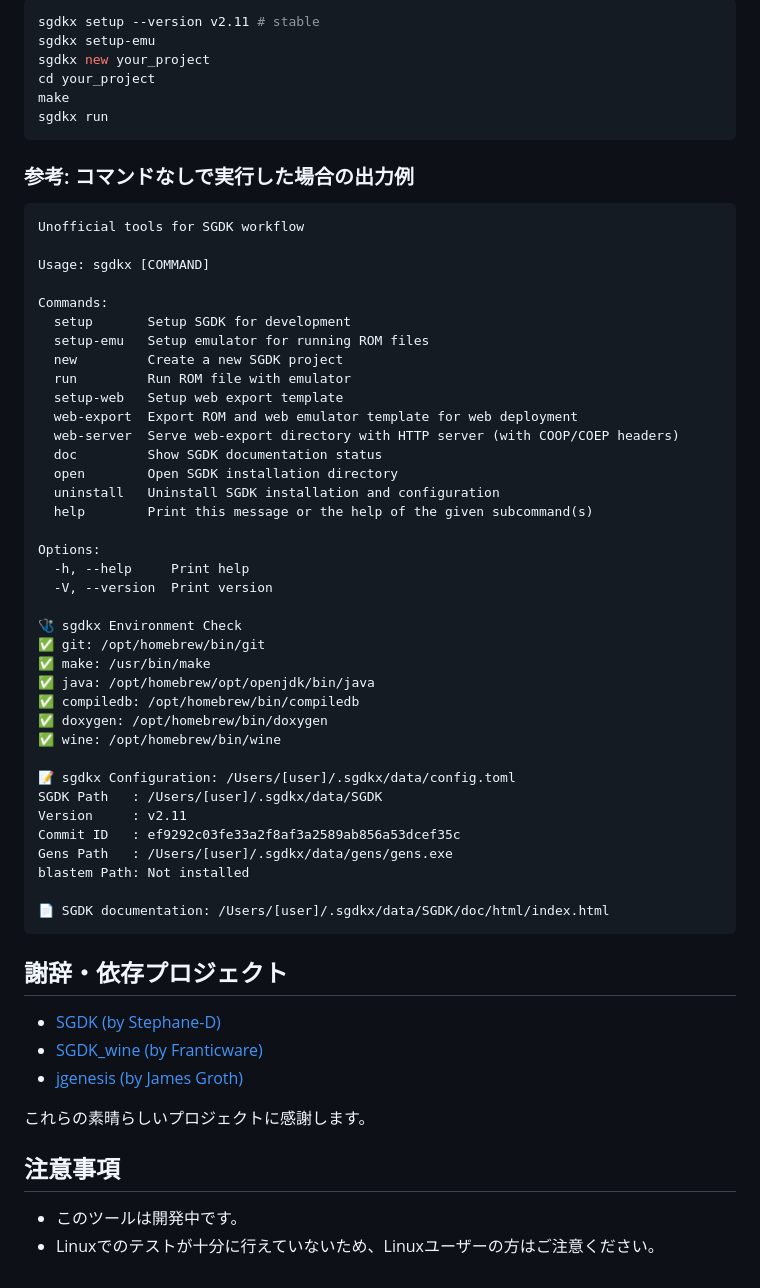
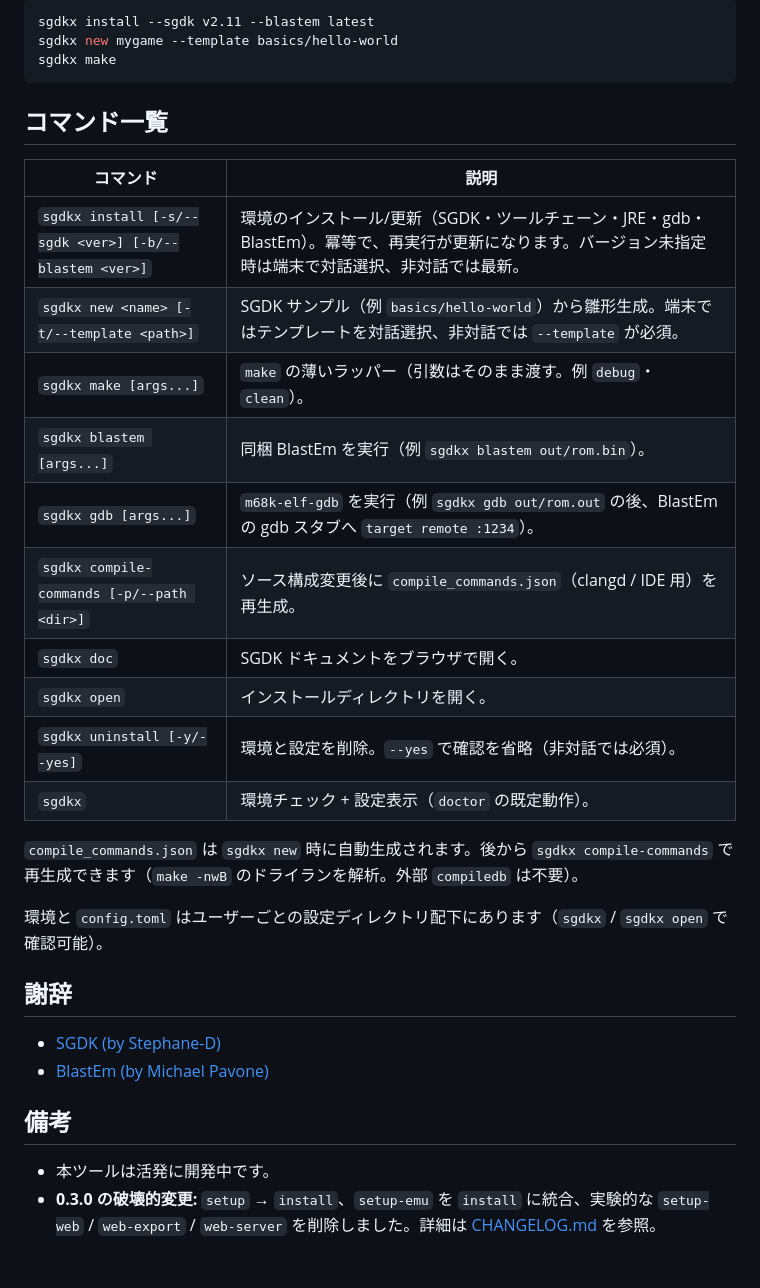
Before and after one commit to ulalume/sgdkx, a Markdown page: README.ja.md, the part around one of its changes. GitHub-like rendering.

````diff
--- a/README.ja.md
+++ b/README.ja.md
@@ -81,64 +33,35 @@ brew install doxygen # options
 
 ```sh
-sgdkx setup --version v2.11 # stable
-sgdkx setup-emu
-sgdkx new your_project
-cd your_project
-make
-sgdkx run
+sgdkx install --sgdk v2.11 --blastem latest
+sgdkx new mygame --template basics/hello-world
+sgdkx make
 ```
 
-### 参考: コマンドなしで実行した場合の出力例
+## コマンド一覧
 
-```
-Unofficial tools for SGDK workflow
+| コマンド | 説明 |
+|---|---|
+| `sgdkx install [-s/--sgdk <ver>] [-b/--blastem <ver>]` | 環境のインストール/更新（SGDK・ツールチェーン・JRE・gdb・BlastEm）。冪等で、再実行が更新になります。バージョン未指定時は端末で対話選択、非対話では最新。 |
+| `sgdkx new <name> [-t/--template <path>]` | SGDK サンプル（例 `basics/hello-world`）から雛形生成。端末ではテンプレートを対話選択、非対話では `--template` が必須。 |
+| `sgdkx make [args...]` | `make` の薄いラッパー（引数はそのまま渡す。例 `debug`・`clean`）。 |
+| `sgdkx blastem [args...]` | 同梱 BlastEm を実行（例 `sgdkx blastem out/rom.bin`）。 |
+| `sgdkx gdb [args...]` | `m68k-elf-gdb` を実行（例 `sgdkx gdb out/rom.out` の後、BlastEm の gdb スタブへ `target remote :1234`）。 |
+| `sgdkx compile-commands [-p/--path <dir>]` | ソース構成変更後に `compile_commands.json`（clangd / IDE 用）を再生成。 |
+| `sgdkx doc` | SGDK ドキュメントをブラウザで開く。 |
+| `sgdkx open` | インストールディレクトリを開く。 |
+| `sgdkx uninstall [-y/--yes]` | 環境と設定を削除。`--yes` で確認を省略（非対話では必須）。 |
+| `sgdkx` | 環境チェック + 設定表示（`doctor` の既定動作）。 |
 
-Usage: sgdkx [COMMAND]
+`compile_commands.json` は `sgdkx new` 時に自動生成されます。後から `sgdkx compile-commands` で再生成できます（`make -nwB` のドライランを解析。外部 `compiledb` は不要）。
 
-Commands:
-  setup       Setup SGDK for development
-  setup-emu   Setup emulator for running ROM files
-  new         Create a new SGDK project
-  run         Run ROM file with emulator
-  setup-web   Setup web export template
-  web-export  Export ROM and web emulator template for web deployment
-  web-server  Serve web-export directory with HTTP server (with COOP/COEP headers)
-  doc         Show SGDK documentation status
-  open        Open SGDK installation directory
-  uninstall   Uninstall SGDK installation and configuration
-  help        Print this message or the help of the given subcommand(s)
+環境と `config.toml` はユーザーごとの設定ディレクトリ配下にあります（`sgdkx` / `sgdkx open` で確認可能）。
 
-Options:
-  -h, --help     Print help
-  -V, --version  Print version
-
-🩺 sgdkx Environment Check
-✅ git: /opt/homebrew/bin/git
-✅ make: /usr/bin/make
-✅ java: /opt/homebrew/opt/openjdk/bin/java
-✅ compiledb: /opt/homebrew/bin/compiledb
-✅ doxygen: /opt/homebrew/bin/doxygen
-✅ wine: /opt/homebrew/bin/wine
-
-📝 sgdkx Configuration: /Users/[user]/.sgdkx/data/config.toml
-SGDK Path   : /Users/[user]/.sgdkx/data/SGDK
-Version     : v2.11
-Commit ID   : ef9292c03fe33a2f8af3a2589ab856a53dcef35c
-Gens Path   : /Users/[user]/.sgdkx/data/gens/gens.exe
-blastem Path: Not installed
-
-📄 SGDK documentation: /Users/[user]/.sgdkx/data/SGDK/doc/html/index.html
-```
-
-## 謝辞・依存プロジェクト
+## 謝辞
 
 - [SGDK (by Stephane-D)](https://github.com/Stephane-D/SGDK)
-- [SGDK_wine (by Franticware)](https://github.com/Franticware/SGDK_wine)
-- [jgenesis (by James Groth)](https://github.com/jsgroth/jgenesis)
+- [BlastEm (by Michael Pavone)](https://www.retrodev.com/blastem/)
 
-これらの素晴らしいプロジェクトに感謝します。
+## 備考
 
-## 注意事項
-
-- このツールは開発中です。
-- Linuxでのテストが十分に行えていないため、Linuxユーザーの方はご注意ください。
+- 本ツールは活発に開発中です。
+- **0.3.0 の破壊的変更:** `setup` → `install`、`setup-emu` を `install` に統合、実験的な `setup-web` / `web-export` / `web-server` を削除しました。詳細は [CHANGELOG.md](./CHANGELOG.md) を参照。
````
Also changed, not shown: other parts of README.ja.md (+18 -66 lines), CHANGELOG.md (added, +47 -0 lines), README.md (+39 -113 lines).
